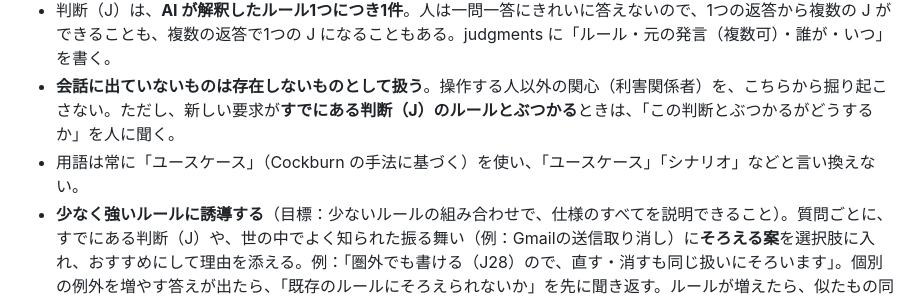
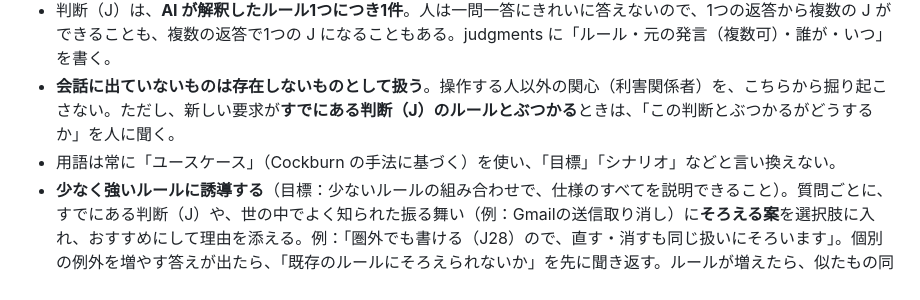
Before and after one commit to tazyamah/specgap, a Markdown page: skills/plan-interview/SKILL.md, the part around the change. GitHub-like rendering.

Commit message:
SKILL：用語の誤記を修正
Co-Authored-By: Claude Sonnet 5.5 <noreply@anthropic.com>
Claude-Session: https://claude.ai/code/session_016CM62fEqaGz1sKRFJBTQXT

```diff
--- a/skills/plan-interview/SKILL.md
+++ b/skills/plan-interview/SKILL.md
@@ -17,7 +17,7 @@ description: 初回の対話から、一問一答でアプリの仕様書（plan
 - 曖昧な答えは具体例で確かめる（「たとえば〜の場合は？」）。番号だけの答えは、どれと受け取ったかを返す。
 - 判断（J）は、**AI が解釈したルール1つにつき1件**。人は一問一答にきれいに答えないので、1つの返答から複数の J ができることも、複数の返答で1つの J になることもある。judgments に「ルール・元の発言（複数可）・誰が・いつ」を書く。
 - **会話に出ていないものは存在しないものとして扱う**。操作する人以外の関心（利害関係者）を、こちらから掘り起こさない。ただし、新しい要求が**すでにある判断（J）のルールとぶつかる**ときは、「この判断とぶつかるがどうするか」を人に聞く。
-- 用語は常に「ユースケース」（Cockburn の手法に基づく）を使い、「ユースケース」「シナリオ」などと言い換えない。
+- 用語は常に「ユースケース」（Cockburn の手法に基づく）を使い、「目標」「シナリオ」などと言い換えない。
 - **少なく強いルールに誘導する**（目標：少ないルールの組み合わせで、仕様のすべてを説明できること）。質問ごとに、すでにある判断（J）や、世の中でよく知られた振る舞い（例：Gmailの送信取り消し）に**そろえる案**を選択肢に入れ、おすすめにして理由を添える。例：「圏外でも書ける（J28）ので、直す・消すも同じ扱いにそろいます」。個別の例外を増やす答えが出たら、「既存のルールにそろえられないか」を先に聞き返す。ルールが増えたら、似たもの同士を1つのルールにまとめられないかを見直す。
 - **質問の形**：選択肢（番号）と自由な答えのどちらでもよい形で、おすすめとその理由を1つ付ける。人の答えの意図（たとえば「電波が悪くて取り消せないのを防ぎたい」）が選択肢の外にあったら、選択肢に収めず、意図を満たすもっと良い方法を提案する（例：消す操作を端末の中で先に確定し、保留後に外へ反映）。
 - 作りこみの手順（この聞き方）と、アプリの動作を混ぜない。台帳のユースケースにはアプリの動作だけを書く。
```
